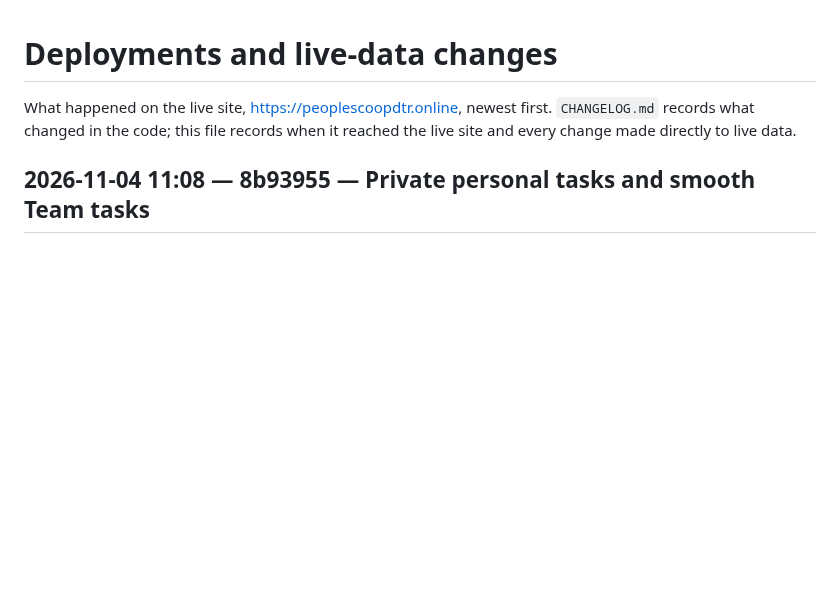
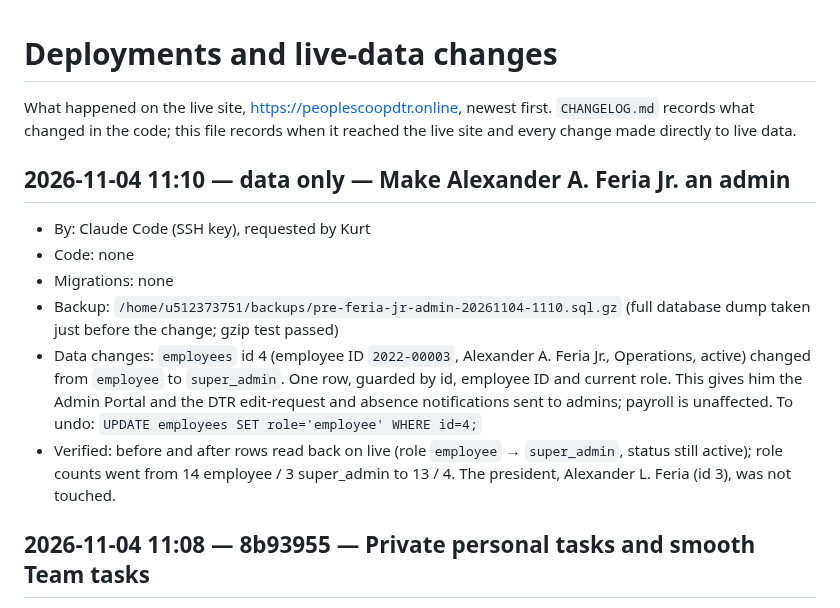
Before and after one commit to aokisan0924/pmpc-mngnt-system, a Markdown page: DEPLOYMENTS.md, the part around the change. Rendered like a GitHub page; blank space fills up the shorter version.

Commit message:
docs(deploy): log Alexander A. Feria Jr. admin role change
Co-Authored-By: Claude Sonnet 5.5 <noreply@anthropic.com>

```diff
--- a/DEPLOYMENTS.md
+++ b/DEPLOYMENTS.md
@@ -1,6 +1,14 @@
 # Deployments and live-data changes
 
 What happened on the live site, https://peoplescoopdtr.online, newest first. `CHANGELOG.md` records what changed in the code; this file records when it reached the live site and every change made directly to live data.
+
+## 2026-11-04 11:10 — data only — Make Alexander A. Feria Jr. an admin
+- By: Claude Code (SSH key), requested by Kurt
+- Code: none
+- Migrations: none
+- Backup: `/home/u512373751/backups/pre-feria-jr-admin-20261104-1110.sql.gz` (full database dump taken just before the change; gzip test passed)
+- Data changes: `employees` id 4 (employee ID `2022-00003`, Alexander A. Feria Jr., Operations, active) changed from `employee` to `super_admin`. One row, guarded by id, employee ID and current role. This gives him the Admin Portal and the DTR edit-request and absence notifications sent to admins; payroll is unaffected. To undo: `UPDATE employees SET role='employee' WHERE id=4;`
+- Verified: before and after rows read back on live (role `employee` → `super_admin`, status still active); role counts went from 14 employee / 3 super_admin to 13 / 4. The president, Alexander L. Feria (id 3), was not touched.
 
 ## 2026-11-04 11:08 — 8b93955 — Private personal tasks and smooth Team tasks
 - By: Claude Code (SSH key), requested by Kurt
```
